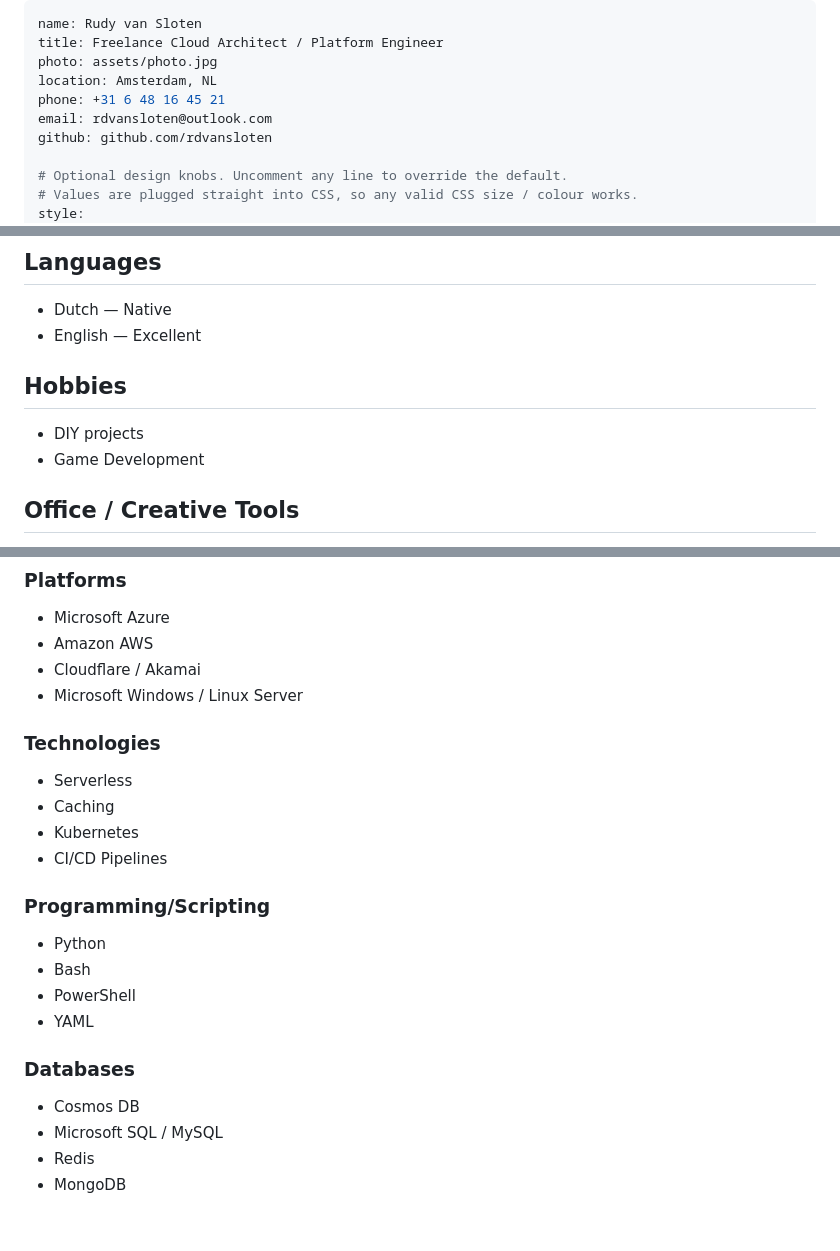
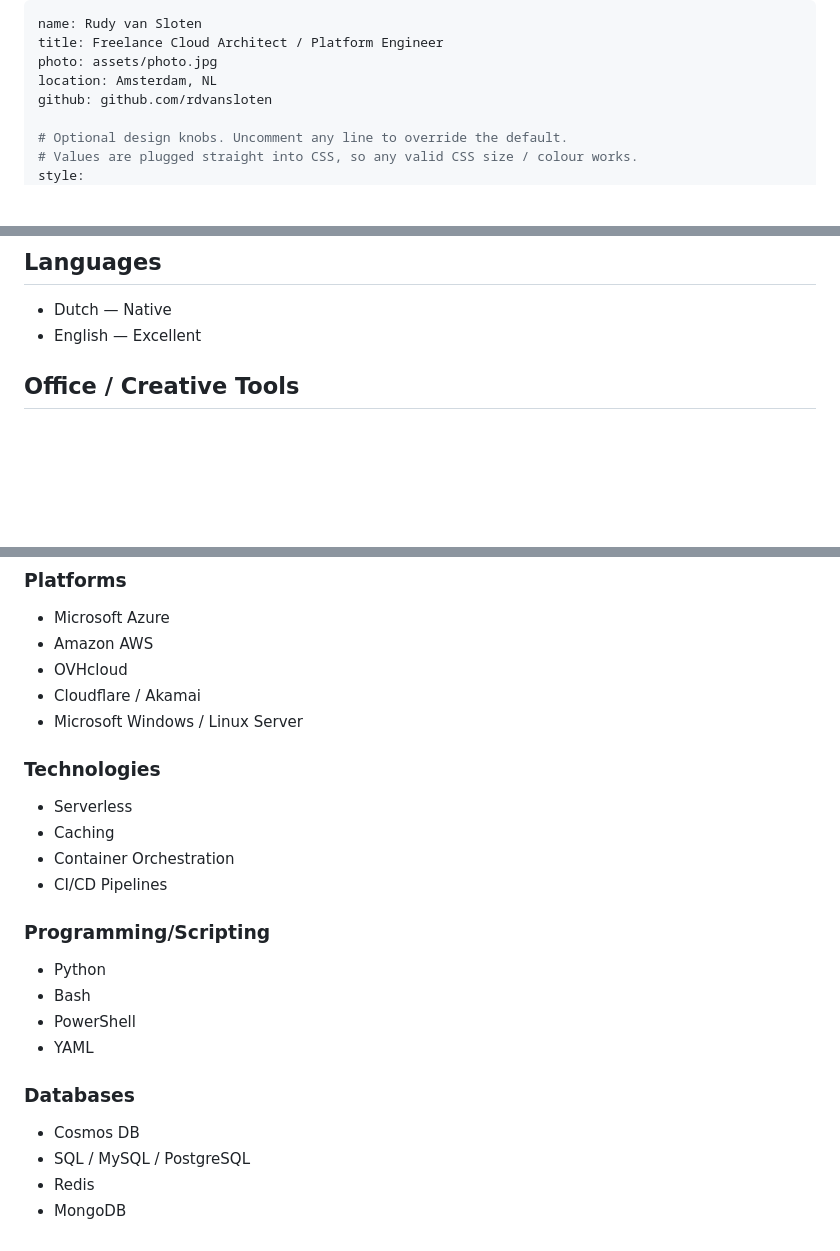
Before and after one commit to rdvansloten/cv, a Markdown page: content.md, 3 parts joined by grey strips. GitHub-like rendering; blank space fills up the shorter version.

Commit message:
Update CV content

```diff
--- a/content.md
+++ b/content.md
@@ -3,8 +3,6 @@ name: Rudy van Sloten
 title: Freelance Cloud Architect / Platform Engineer
 photo: assets/photo.jpg
 location: Amsterdam, NL
-phone: +31 6 48 16 45 21
-email: rdvansloten@outlook.com
 github: github.com/rdvansloten
 
 # Optional design knobs. Uncomment any line to override the default.
@@ -42,11 +40,6 @@ Looking for awesome projects with great people. Ask me anything.
 
 - Dutch — Native
 - English — Excellent
-
-## Hobbies
-
-- DIY projects
-- Game Development
 
 ## Office / Creative Tools
 
@@ -173,13 +166,14 @@ Milestones:
 ### Platforms
 - Microsoft Azure
 - Amazon AWS
+- OVHcloud
 - Cloudflare / Akamai
 - Microsoft Windows / Linux Server
 
 ### Technologies
 - Serverless
 - Caching
-- Kubernetes
+- Container Orchestration
 - CI/CD Pipelines
 
 ### Programming/Scripting
@@ -190,6 +184,6 @@ Milestones:
 
 ### Databases
 - Cosmos DB
-- Microsoft SQL / MySQL
+- SQL / MySQL / PostgreSQL
 - Redis
 - MongoDB
```
